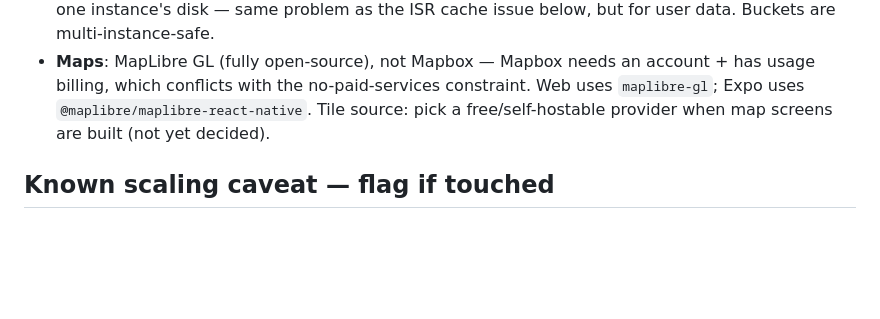
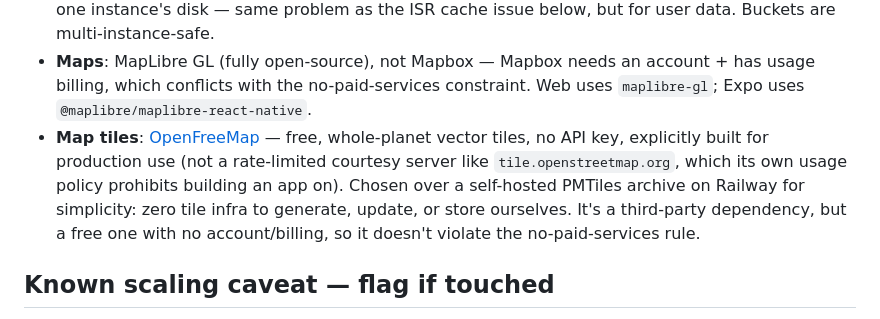
Before and after one commit to andreiiuga/muslimSpaces, a Markdown page: CLAUDE.md, the part around the change. GitHub-like rendering; blank space fills up the shorter version.

```diff
--- a/CLAUDE.md
+++ b/CLAUDE.md
@@ -44,8 +44,14 @@ dependency, check it's free/self-hostable within Railway before adding it.
 - **Maps**: MapLibre GL (fully open-source), not Mapbox — Mapbox needs an
   account + has usage billing, which conflicts with the no-paid-services
   constraint. Web uses `maplibre-gl`; Expo uses
-  `@maplibre/maplibre-react-native`. Tile source: pick a free/self-hostable
-  provider when map screens are built (not yet decided).
+  `@maplibre/maplibre-react-native`.
+- **Map tiles**: [OpenFreeMap](https://openfreemap.org) — free, whole-planet
+  vector tiles, no API key, explicitly built for production use (not a
+  rate-limited courtesy server like `tile.openstreetmap.org`, which its own
+  usage policy prohibits building an app on). Chosen over a self-hosted
+  PMTiles archive on Railway for simplicity: zero tile infra to generate,
+  update, or store ourselves. It's a third-party dependency, but a free one
+  with no account/billing, so it doesn't violate the no-paid-services rule.
 
 ## Known scaling caveat — flag if touched
 
```
Also changed, not shown: README.md (added, +109 -0 lines).
